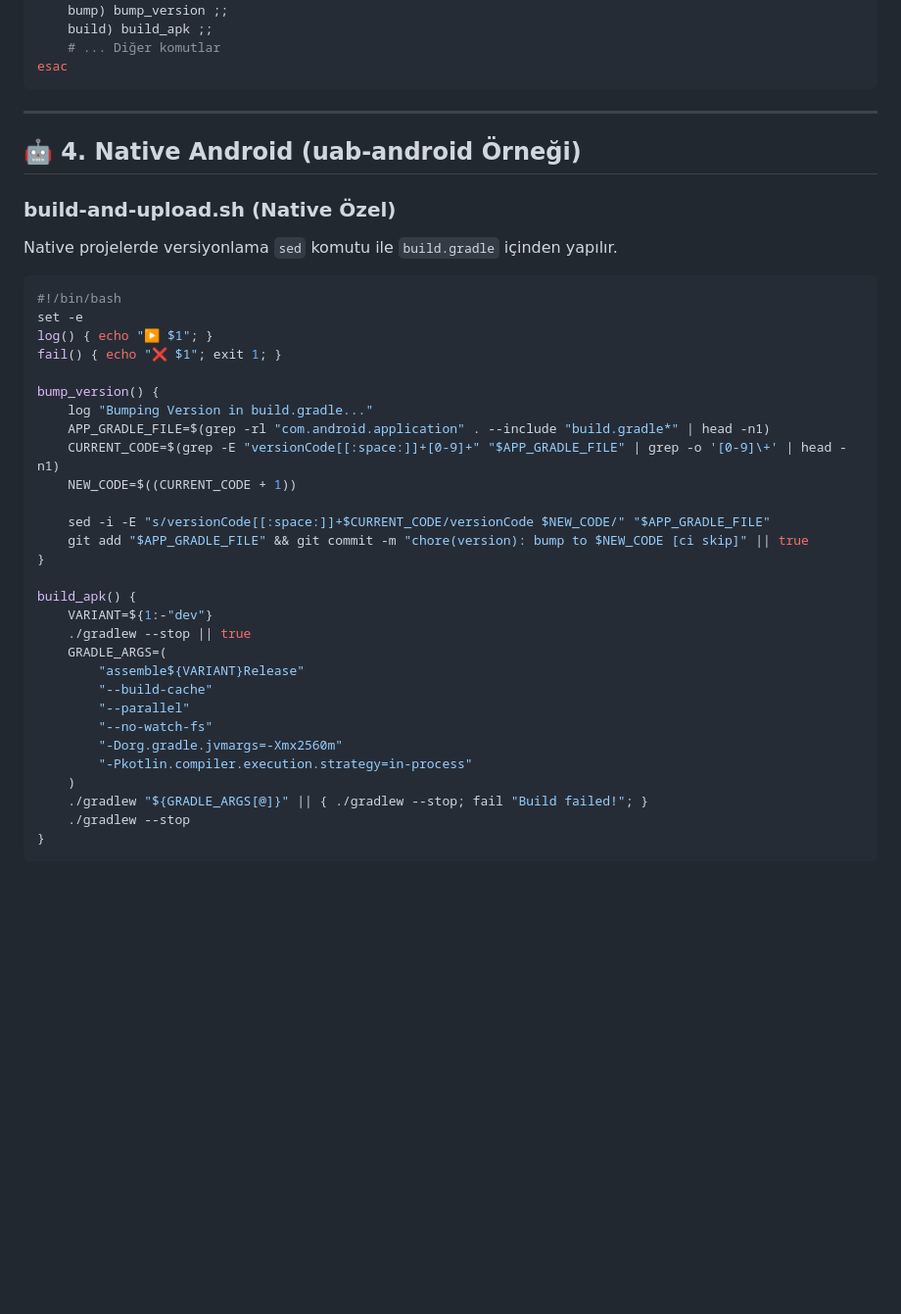
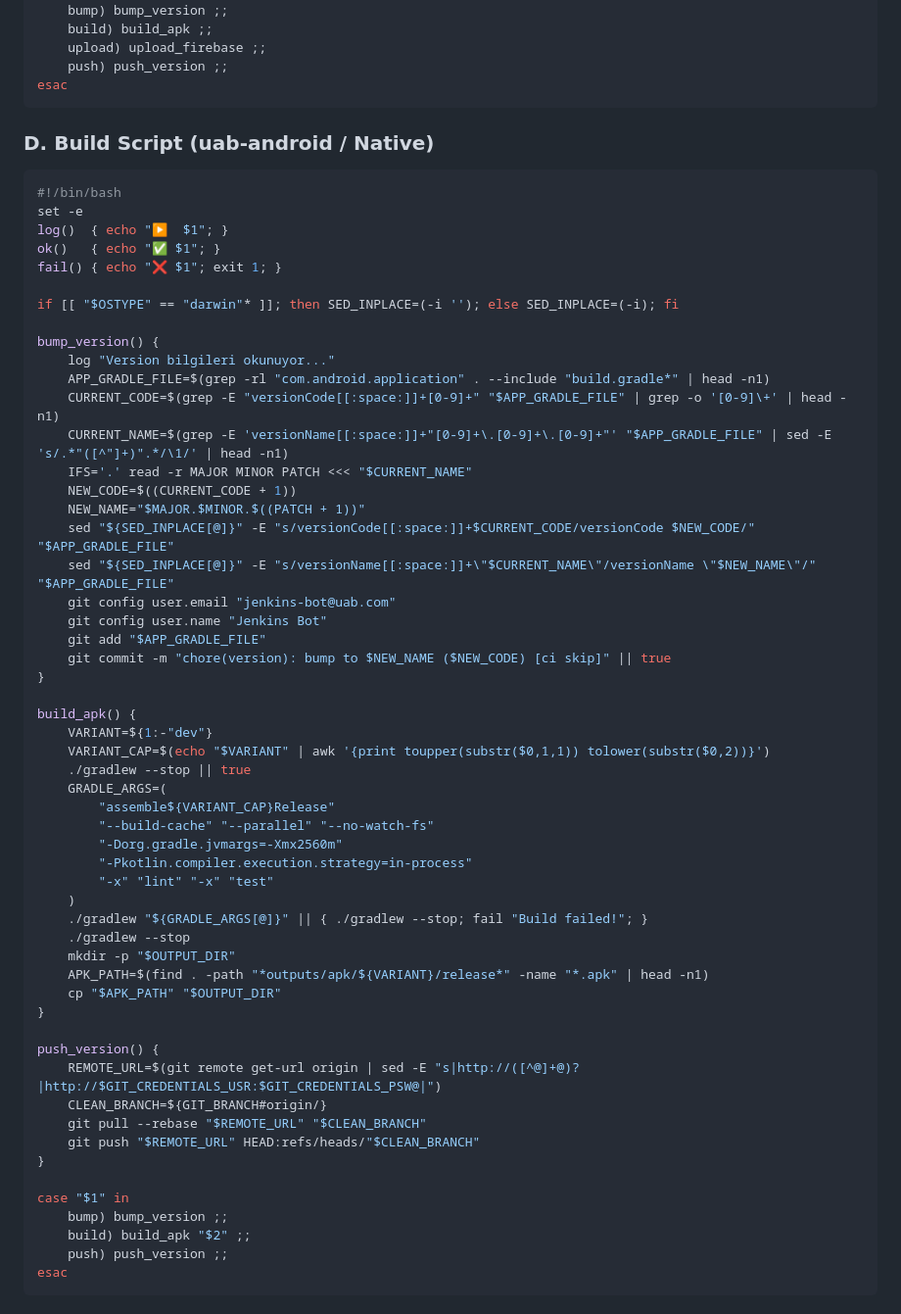
Before and after one commit to Definex-Mobile/XCoin-RN, a Markdown page: JENKINS_APPLE_SILICON_GUIDE.md, the part around one of its changes. Shown at 98% size. Rendered like a GitHub page; blank space fills up the shorter version.

````diff
--- a/JENKINS_APPLE_SILICON_GUIDE.md
+++ b/JENKINS_APPLE_SILICON_GUIDE.md
@@ -166,44 +175,67 @@ bump_version() {
 case "$1" in
     bump) bump_version ;;
     build) build_apk ;;
-    # ... Diğer komutlar
+    upload) upload_firebase ;;
+    push) push_version ;;
 esac
 ```
 
----
-
-## 🤖 4. Native Android (uab-android Örneği)
-
-### build-and-upload.sh (Native Özel)
-
-Native projelerde versiyonlama `sed` komutu ile `build.gradle` içinden yapılır.
+### D. Build Script (uab-android / Native)
 
 ```bash
 #!/bin/bash
 set -e
-log() { echo "▶️ $1"; }
+log()  { echo "▶️  $1"; }
+ok()   { echo "✅ $1"; }
 fail() { echo "❌ $1"; exit 1; }
 
+if [[ "$OSTYPE" == "darwin"* ]]; then SED_INPLACE=(-i ''); else SED_INPLACE=(-i); fi
+
 bump_version() {
-    log "Bumping Version in build.gradle..."
+    log "Version bilgileri okunuyor..."
     APP_GRADLE_FILE=$(grep -rl "com.android.application" . --include "build.gradle*" | head -n1)
     CURRENT_CODE=$(grep -E "versionCode[[:space:]]+[0-9]+" "$APP_GRADLE_FILE" | grep -o '[0-9]\+' | head -n1)
+    CURRENT_NAME=$(grep -E 'versionName[[:space:]]+"[0-9]+\.[0-9]+\.[0-9]+"' "$APP_GRADLE_FILE" | sed -E 's/.*"([^"]+)".*/\1/' | head -n1)
+    IFS='.' read -r MAJOR MINOR PATCH <<< "$CURRENT_NAME"
     NEW_CODE=$((CURRENT_CODE + 1))
-
-    sed -i -E "s/versionCode[[:space:]]+$CURRENT_CODE/versionCode $NEW_CODE/" "$APP_GRADLE_FILE"
-    git add "$APP_GRADLE_FILE" && git commit -m "chore(version): bump to $NEW_CODE [ci skip]" || true
+    NEW_NAME="$MAJOR.$MINOR.$((PATCH + 1))"
+    sed "${SED_INPLACE[@]}" -E "s/versionCode[[:space:]]+$CURRENT_CODE/versionCode $NEW_CODE/" "$APP_GRADLE_FILE"
+    sed "${SED_INPLACE[@]}" -E "s/versionName[[:space:]]+\"$CURRENT_NAME\"/versionName \"$NEW_NAME\"/" "$APP_GRADLE_FILE"
+    git config user.email "jenkins-bot@uab.com"
+    git config user.name "Jenkins Bot"
+    git add "$APP_GRADLE_FILE"
+    git commit -m "chore(version): bump to $NEW_NAME ($NEW_CODE) [ci skip]" || true
 }
 
 build_apk() {
     VARIANT=${1:-"dev"}
+    VARIANT_CAP=$(echo "$VARIANT" | awk '{print toupper(substr($0,1,1)) tolower(substr($0,2))}')
     ./gradlew --stop || true
     GRADLE_ARGS=(
-        "assemble${VARIANT}Release"
-        "--build-cache"
-        "--parallel"
-        "--no-watch-fs"
+        "assemble${VARIANT_CAP}Release"
+        "--build-cache" "--parallel" "--no-watch-fs"
         "-Dorg.gradle.jvmargs=-Xmx2560m"
         "-Pkotlin.compiler.execution.strategy=in-process"
+        "-x" "lint" "-x" "test"
     )
     ./gradlew "${GRADLE_ARGS[@]}" || { ./gradlew --stop; fail "Build failed!"; }
     ./gradlew --stop
+    mkdir -p "$OUTPUT_DIR"
+    APK_PATH=$(find . -path "*outputs/apk/${VARIANT}/release*" -name "*.apk" | head -n1)
+    cp "$APK_PATH" "$OUTPUT_DIR"
+}
+
+push_version() {
+    REMOTE_URL=$(git remote get-url origin | sed -E "s|http://([^@]+@)?|http://$GIT_CREDENTIALS_USR:$GIT_CREDENTIALS_PSW@|")
+    CLEAN_BRANCH=${GIT_BRANCH#origin/}
+    git pull --rebase "$REMOTE_URL" "$CLEAN_BRANCH"
+    git push "$REMOTE_URL" HEAD:refs/heads/"$CLEAN_BRANCH"
+}
+
+case "$1" in
+    bump) bump_version ;;
+    build) build_apk "$2" ;;
+    push) push_version ;;
+esac
+```
+
````
Also changed, not shown: other parts of JENKINS_APPLE_SILICON_GUIDE.md (+114 -60 lines).
